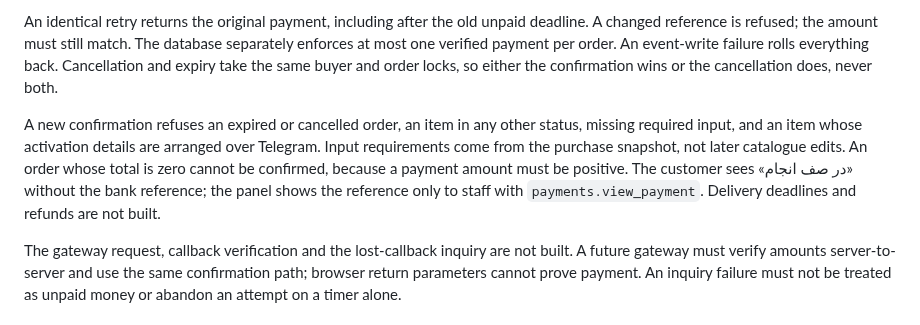
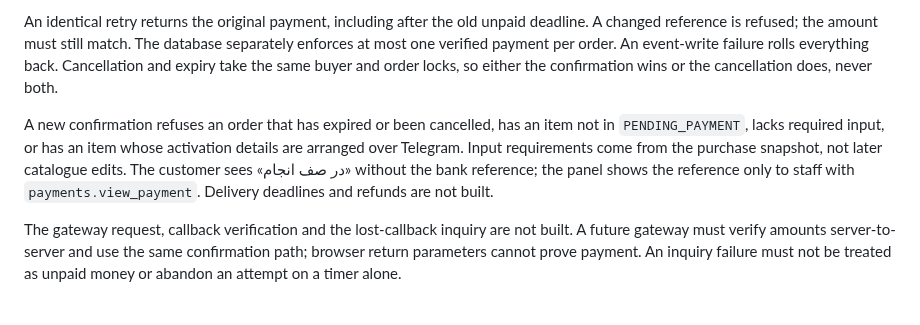
Before and after one commit to Sina-Amare/premshop, a Markdown page: docs/order-lifecycle.md, the part around the change. Drawn GitHub-style.

```diff
--- a/docs/order-lifecycle.md
+++ b/docs/order-lifecycle.md
@@ -142,7 +142,7 @@ The built route is an operator's record of money received outside the gateway ([
 
 An identical retry returns the original payment, including after the old unpaid deadline. A changed reference is refused; the amount must still match. The database separately enforces at most one verified payment per order. An event-write failure rolls everything back. Cancellation and expiry take the same buyer and order locks, so either the confirmation wins or the cancellation does, never both.
 
-A new confirmation refuses an expired or cancelled order, an item in any other status, missing required input, and an item whose activation details are arranged over Telegram. Input requirements come from the purchase snapshot, not later catalogue edits. An order whose total is zero cannot be confirmed, because a payment amount must be positive. The customer sees «در صف انجام» without the bank reference; the panel shows the reference only to staff with `payments.view_payment`. Delivery deadlines and refunds are not built.
+A new confirmation refuses an order that has expired or been cancelled, has an item not in `PENDING_PAYMENT`, lacks required input, or has an item whose activation details are arranged over Telegram. Input requirements come from the purchase snapshot, not later catalogue edits. The customer sees «در صف انجام» without the bank reference; the panel shows the reference only to staff with `payments.view_payment`. Delivery deadlines and refunds are not built.
 
 The gateway request, callback verification and the lost-callback inquiry are not built. A future gateway must verify amounts server-to-server and use the same confirmation path; browser return parameters cannot prove payment. An inquiry failure must not be treated as unpaid money or abandon an attempt on a timer alone.
 
```
Also changed, not shown: docs/architecture.md (+1 -1 lines).
